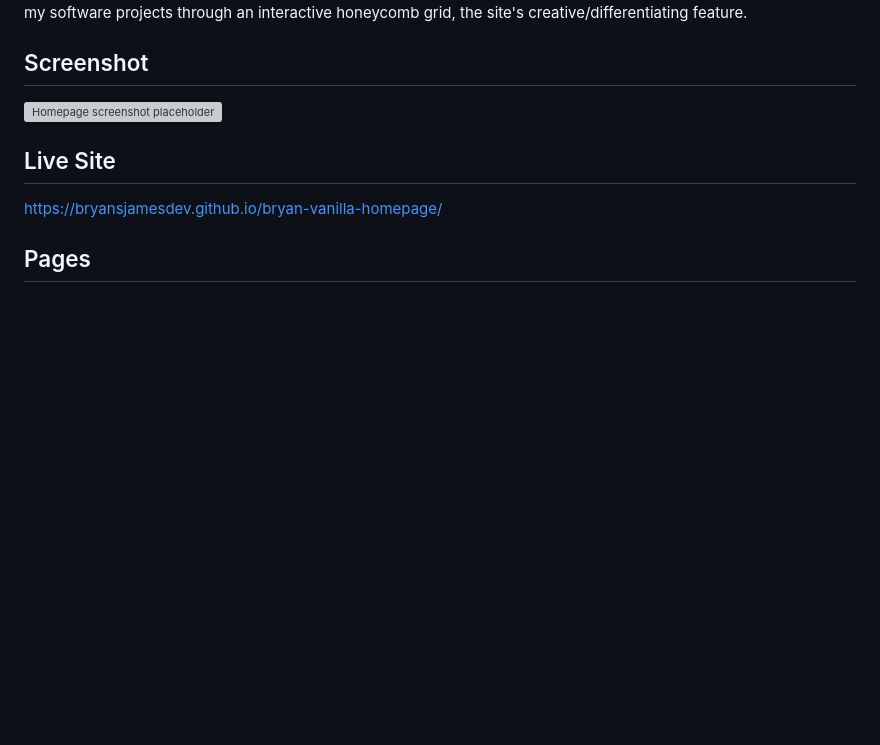
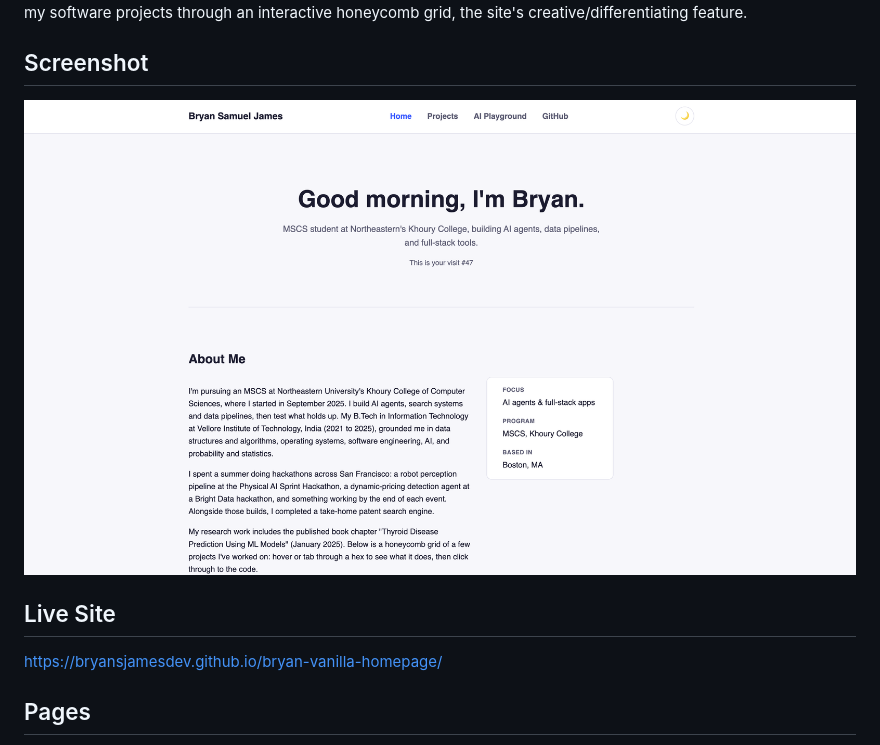
Before and after one commit to BryanSJamesDev/bryan-vanilla-homepage, a Markdown page: README.md, the part around the change. Rendered like a GitHub page; blank space fills up the shorter version; grey boxes are pictures that could not be loaded.

```diff
--- a/README.md
+++ b/README.md
@@ -22,7 +22,7 @@ site's creative/differentiating feature.
 
 <!-- TODO: replace with a real screenshot once deployed, e.g. images/screenshot.png -->
 
-![Homepage screenshot placeholder](./images/screenshot-placeholder.png)
+![Homepage screenshot placeholder](./images/screenshot.png)
 
 ## Live Site
 
```
